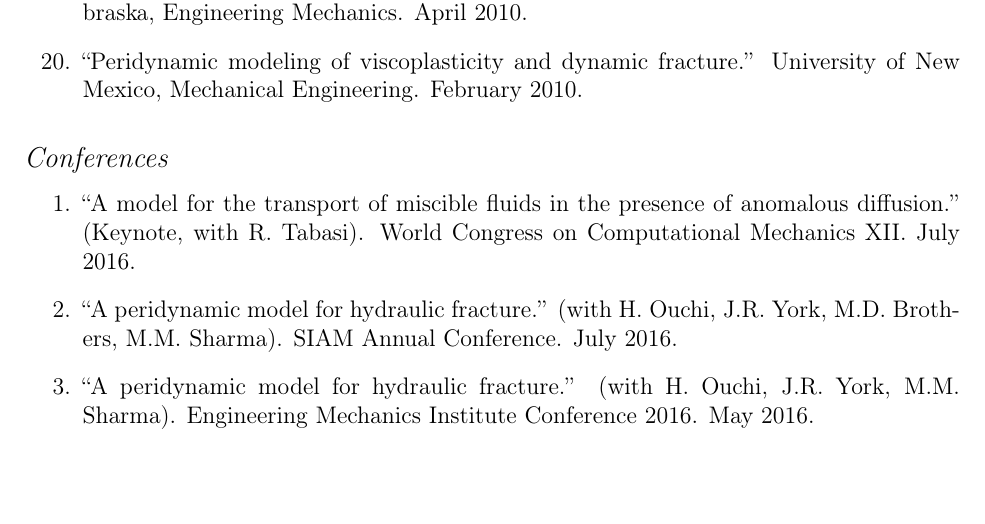
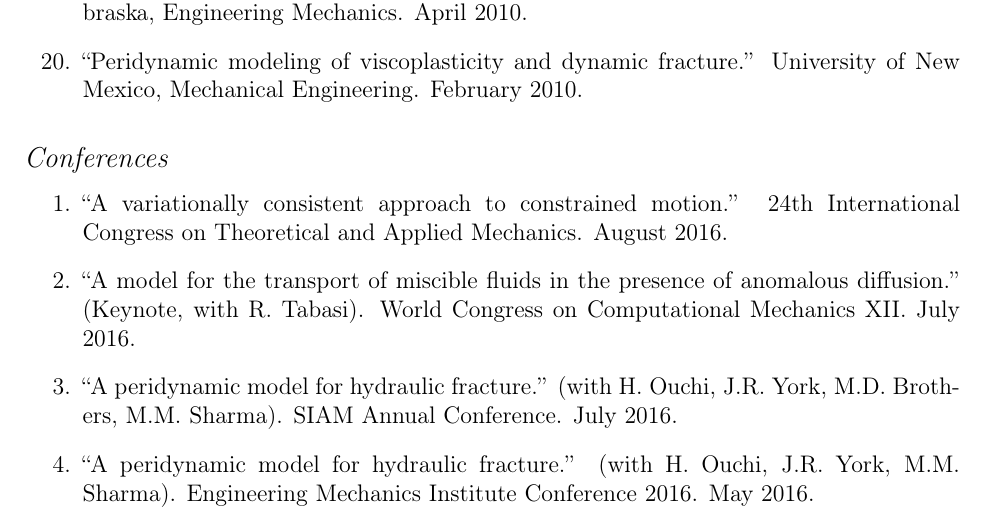
Before and after one commit to johntfoster/CV, a LaTeX CV (cv.tex, which reads sections/oral_presentations.tex): part of page 5 of 14, cut so that both start at the same text, the shorter picture padded with empty space. Compiled offline with pdfLaTeX; a LaTeX package or settings file that is missing is left out.

Commit message:
Add ICTAM talk

```diff
--- a/sections/oral_presentations.tex
+++ b/sections/oral_presentations.tex
@@ -105,6 +105,7 @@
     \item ``A peridynamic model for hydraulic fracture.'' (with H.\ Ouchi, J.R.\ York, M.M.\ Sharma). Engineering Mechanics Institute Conference 2016. May 2016.
     \item ``A peridynamic model for hydraulic fracture.'' (with H.\ Ouchi, J.R.\ York, M.D.\ Brothers, M.M.\ Sharma). SIAM Annual Conference.  July 2016.
     \item ``A model for the transport of miscible fluids in the presence of anomalous diffusion.'' (Keynote, with R.\ Tabasi). World Congress on Computational Mechanics XII.  July 2016.
+    \item ``A variationally consistent approach to constrained motion.'' 24th International Congress on Theoretical and Applied Mechanics.  August 2016.
 \end{enumerate}
 \else
 \ifdefined\ispdf
@@ -112,6 +113,7 @@
 \else
 \begin{enumerate}
 \fi
+    \item ``A variationally consistent approach to constrained motion.'' 24th International Congress on Theoretical and Applied Mechanics.  August 2016.
     \item ``A model for the transport of miscible fluids in the presence of anomalous diffusion.'' (Keynote, with R.\ Tabasi). World Congress on Computational Mechanics XII.  July 2016.
     \item ``A peridynamic model for hydraulic fracture.'' (with H.\ Ouchi, J.R.\ York, M.D.\ Brothers, M.M.\ Sharma). SIAM Annual Conference.  July 2016.
     \item ``A peridynamic model for hydraulic fracture.'' (with H.\ Ouchi, J.R.\ York, M.M. Sharma). Engineering Mechanics Institute Conference 2016. May 2016.
```
